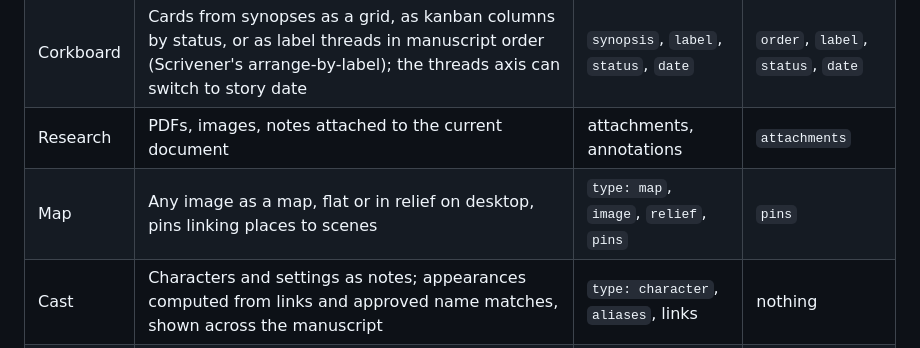
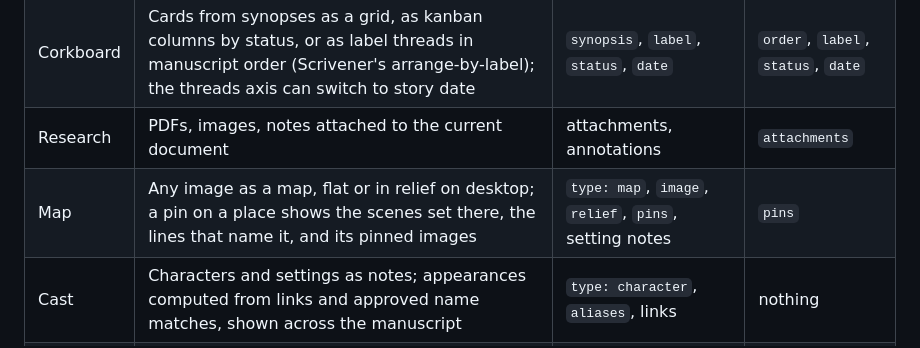
Before and after one commit to Longhand-io/longhand, a Markdown page: README.md, the part around the change. Drawn GitHub-style.

Commit message:
docs: place pins show computed scenes and pinned images

```diff
--- a/README.md
+++ b/README.md
@@ -83,7 +83,7 @@ Four rules hold the whole thing together:
 | Binder | Ordered manuscript tree, drag to reorder, folder notes as chapters | folder tree, `order` | file names or `order` |
 | Corkboard | Cards from synopses as a grid, as kanban columns by status, or as label threads in manuscript order (Scrivener's arrange-by-label); the threads axis can switch to story date | `synopsis`, `label`, `status`, `date` | `order`, `label`, `status`, `date` |
 | Research | PDFs, images, notes attached to the current document | attachments, annotations | `attachments` |
-| Map | Any image as a map, flat or in relief on desktop, pins linking places to scenes | `type: map`, `image`, `relief`, `pins` | `pins` |
+| Map | Any image as a map, flat or in relief on desktop; a pin on a place shows the scenes set there, the lines that name it, and its pinned images | `type: map`, `image`, `relief`, `pins`, setting notes | `pins` |
 | Cast | Characters and settings as notes; appearances computed from links and approved name matches, shown across the manuscript | `type: character`, `aliases`, links | nothing |
 | Compile | Manuscript presets to docx, pdf, epub, Markdown | manuscript order, preset | files outside the vault |
 | Targets | Session and project goals, writing history | word counts, git history | `targets` on the project note |
```
Also changed, not shown: docs/spec.md (+2 -0 lines).
